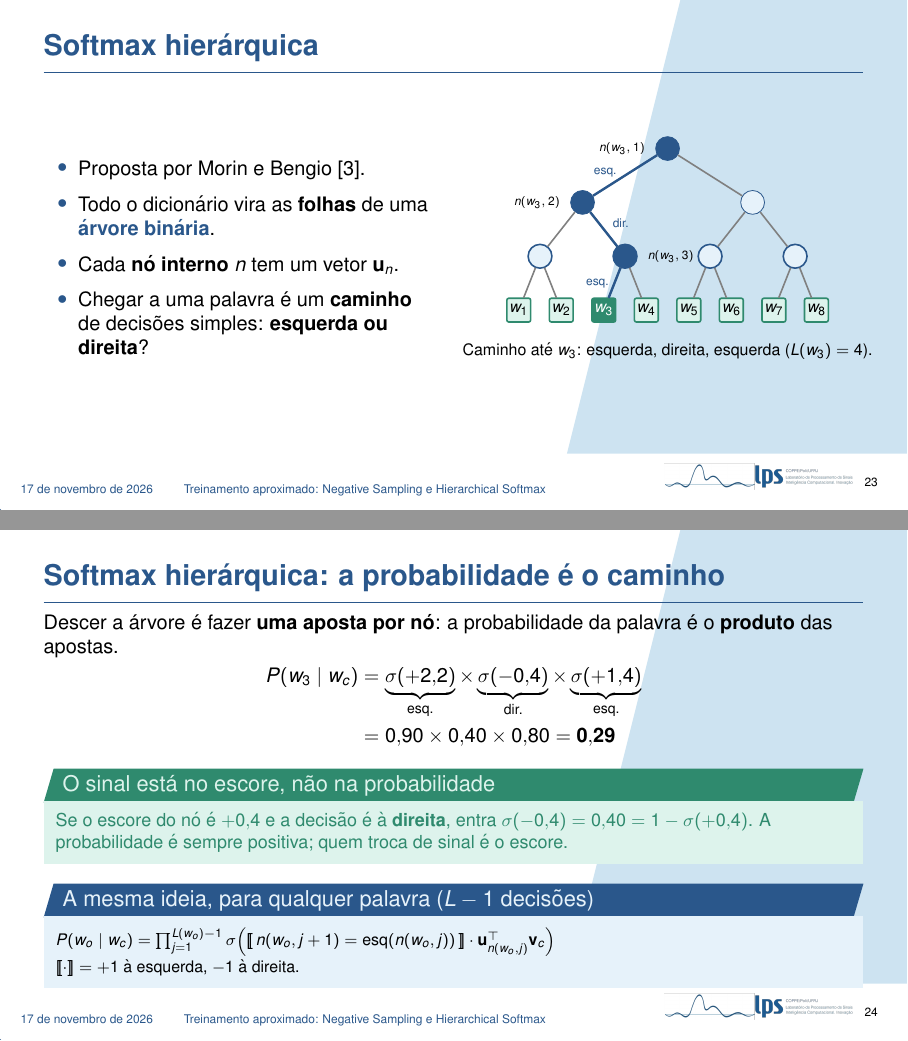
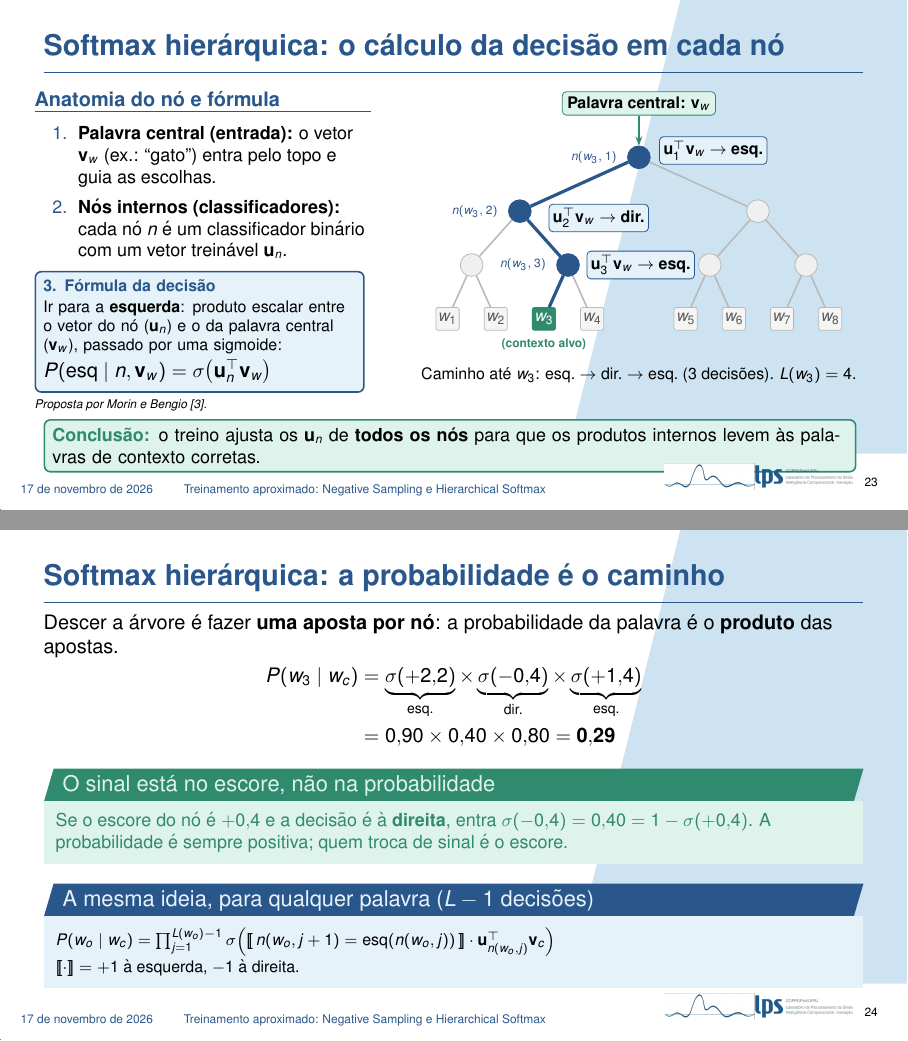
Before and after one commit to pivo1/apresentacao-nlp-v2, LaTeX slides (main.tex, which reads secoes/02_treino_aproximado.tex): pages 23 and 24 of 66, joined at a grey line. Compiled offline with pdfLaTeX.

Commit message:
Refaz o slide da softmax hierarquica explicitando o produto interno em cada no visitado
Co-Authored-By: Claude Opus 5.5 <noreply@anthropic.com>

```diff
--- a/secoes/02_treino_aproximado.tex
+++ b/secoes/02_treino_aproximado.tex
@@ -175,13 +175,3 @@
     }
 \end{frame}
 
-\begin{frame}{Softmax hierárquica}
-    \begin{columns}[c]
-        \begin{column}{0.48\textwidth}
-            \small
-            \begin{itemize}
-                \item Proposta por Morin e Bengio \cite{morin2005hierarchical}.
-                \item Todo o dicionário vira as \textbf{folhas} de uma \destaque{árvore binária}.
-                \item Cada \textbf{nó interno} $n$ tem um vetor $\uu_n$.
-                \item Chegar a uma palavra é um \textbf{caminho} de decisões simples: \textbf{esquerda ou direita}?
-            \end{itemize}
@@ -188,49 +182,89 @@
+            \vspace{3pt}
+            \footnotesize
+            \begin{enumerate}\setlength{\itemsep}{2pt}
+                \item \textbf{Palavra central (entrada):} o vetor $\vv_w$ (ex.: ``gato'') entra pelo topo e guia as escolhas.
+                \item \textbf{Nós internos (classificadores):} cada nó $n$ é um classificador binário com um vetor treinável $\uu_n$.
+            \end{enumerate}
+            \vspace{1pt}
+            \begin{tikzpicture}
+                \node[draw=dexpiBlue, fill=dexpiBlueLight, rounded corners=3pt, thick, inner sep=4pt, text width=0.93\linewidth, align=left, font=\scriptsize] {%
+                    \textbf{\color{dexpiBlue}3. Fórmula da decisão}\\[1pt]
+                    Ir para a \textbf{esquerda}: produto escalar entre o vetor do nó ($\uu_n$) e o da palavra central ($\vv_w$), passado por uma sigmoide:\\[2pt]
+                    \centering\small $P(\text{esq} \mid n, \vv_w) = \sigma\!\left(\uu_n^\top \vv_w\right)$};
+            \end{tikzpicture}
+
+            \vspace{1pt}
+            {\tiny\itshape Proposta por Morin e Bengio \cite{morin2005hierarchical}.\par}
         \end{column}
-        \begin{column}{0.50\textwidth}
+        \begin{column}{0.57\textwidth}
             \centering
             \begin{tikzpicture}[
-                inner/.style={circle, draw=dexpiBlue, fill=dexpiBlueLight, minimum size=0.42cm, inner sep=0pt},
-                onpath/.style={inner, fill=dexpiBlue},
-                leaf/.style={rectangle, rounded corners=1pt, draw=dexpiGreenDark, fill=dexpiGreenLight, minimum size=0.42cm, inner sep=1pt, font=\scriptsize},
-                target/.style={leaf, fill=dexpiGreenDark, text=white, font=\scriptsize\bfseries},
-                level 1/.style={sibling distance=3.0cm, level distance=0.95cm},
-                level 2/.style={sibling distance=1.5cm, level distance=0.95cm},
-                level 3/.style={sibling distance=0.75cm, level distance=0.95cm},
-                edge from parent/.style={draw=gray, thick}]
-                \node[onpath] (r) {}
-                    child { node[onpath] (a) {}
-                        child { node[inner] {}
-                            child { node[leaf] {$w_1$} }
-                            child { node[leaf] {$w_2$} } }
-                        child { node[onpath] (b) {}
-                            child { node[target] (t) {$w_3$} }
-                            child { node[leaf] {$w_4$} } } }
-                    child { node[inner] {}
-                        child { node[inner] {}
-                            child { node[leaf] {$w_5$} }
-                            child { node[leaf] {$w_6$} } }
-                        child { node[inner] {}
-                            child { node[leaf] {$w_7$} }
-                            child { node[leaf] {$w_8$} } } };
-                \draw[very thick, dexpiBlue] (r) -- (a) -- (b) -- (t);
-                \node[font=\tiny, left=0.05cm of r] {$n(w_3,1)$};
-                \node[font=\tiny, left=0.05cm of a] {$n(w_3,2)$};
-                \node[font=\tiny, right=0.05cm of b] {$n(w_3,3)$};
-                \node[font=\tiny, text=dexpiBlue] at ($(r)!0.5!(a)+(-0.35,0.05)$) {esq.};
-                \node[font=\tiny, text=dexpiBlue] at ($(a)!0.5!(b)+(0.3,0.1)$) {dir.};
-                \node[font=\tiny, text=dexpiBlue] at ($(b)!0.5!(t)+(-0.3,0)$) {esq.};
+                no/.style={circle, draw=gray!55, fill=gray!12, minimum size=0.4cm, inner sep=0pt},
+                caminho/.style={circle, draw=dexpiBlue, fill=dexpiBlue, minimum size=0.4cm, inner sep=0pt},
+                folha/.style={rectangle, rounded corners=1pt, draw=gray!55, fill=gray!8, text=gray!70!black, minimum size=0.4cm, inner sep=1pt, font=\scriptsize},
+                alvo/.style={folha, draw=dexpiGreenDark, fill=dexpiGreenDark, text=white, font=\scriptsize\bfseries},
+                aresta/.style={draw=gray!55, thick},
+                trilha/.style={draw=dexpiBlue, line width=1.6pt},
+                dec/.style={draw=dexpiBlue, fill=dexpiBlueLight, rounded corners=2pt, font=\scriptsize, inner sep=2pt, anchor=west},
+                rot/.style={font=\tiny, text=dexpiBlue, anchor=east}]
+                % nos internos
+                \node[caminho] (R) at (0,0) {};
+                \node[caminho] (A) at (-2.1,-0.95) {};
+                \node[no] (C) at (2.1,-0.95) {};
+                \node[no] (A1) at (-2.95,-1.9) {};
+                \node[caminho] (B) at (-1.25,-1.9) {};
+                \node[no] (C1) at (1.25,-1.9) {};
+                \node[no] (C2) at (2.95,-1.9) {};
+                % folhas
+                \foreach \i/\x in {1/-3.375, 2/-2.525, 4/-0.825, 5/0.825, 6/1.675, 7/2.525, 8/3.375}
+                    \node[folha] (w\i) at (\x,-2.85) {$w_\i$};
+                \node[alvo] (w3) at (-1.675,-2.85) {$w_3$};
+                % arestas
+                \draw[aresta] (R) -- (C);
+                \draw[aresta] (A) -- (A1);
+                \draw[aresta] (C) -- (C1);
+                \draw[aresta] (C) -- (C2);
+                \draw[aresta] (A1) -- (w1);
+                \draw[aresta] (A1) -- (w2);
+                \draw[aresta] (B) -- (w4);
+                \draw[aresta] (C1) -- (w5);
+                \draw[aresta] (C1) -- (w6);
+                \draw[aresta] (C2) -- (w7);
+                \draw[aresta] (C2) -- (w8);
+                \draw[trilha] (R) -- (A) -- (B) -- (w3);
+                % entrada: palavra central
+                \node[draw=dexpiGreenDark, fill=dexpiGreenLight, rounded corners=2pt, font=\scriptsize, inner sep=2.5pt] (in) at (0,0.95) {\textbf{Palavra central:} $\vv_w$};
+                \draw[-{Stealth[length=1.6mm]}, thick, dexpiGreenDark] (in.south) -- (R.north);
+                % decisao em cada no visitado
+                \node[dec] at ($(R.east)+(0.15,0.12)$) {$\uu_1^\top \vv_w$ $\rightarrow$ \textbf{esq.}};
+                \node[dec] at ($(A.east)+(0.3,-0.12)$) {$\uu_2^\top \vv_w$ $\rightarrow$ \textbf{dir.}};
+                \node[dec] at ($(B.east)+(0.12,0)$) {$\uu_3^\top \vv_w$ $\rightarrow$ \textbf{esq.}};
+                % rotulos dos nos
+                \node[rot] at ($(R.west)+(-0.05,0)$) {$n(w_3,1)$};
+                \node[rot] at ($(A.west)+(-0.05,0)$) {$n(w_3,2)$};
+                \node[rot] at ($(B.west)+(-0.05,0)$) {$n(w_3,3)$};
+                % alvo
+                \node[font=\tiny\bfseries, text=dexpiGreenDark, anchor=north] at (w3.south) {(contexto alvo)};
             \end{tikzpicture}
 
-            \vspace{0.1cm}
-            {\scriptsize Caminho até $w_3$: esquerda, direita, esquerda ($L(w_3) = 4$).}
+            \vspace{2pt}
+            {\scriptsize Caminho até $w_3$: esq.\ $\rightarrow$ dir.\ $\rightarrow$ esq.\ (3 decisões). $L(w_3) = 4$.\par}
         \end{column}
     \end{columns}
 
+    \vspace{0.1cm}
+    \begin{tikzpicture}
+        \node[draw=dexpiGreenDark, fill=dexpiGreenLight, rounded corners=3pt, thick, inner sep=4pt, text width=0.97\textwidth, align=left, font=\footnotesize] {%
+            \textbf{\color{dexpiGreenDark}Conclusão:} o treino ajusta os $\uu_n$ de \textbf{todos os nós} para que os produtos internos levem às palavras de contexto corretas.};
+    \end{tikzpicture}
+
     \note{
-        A segunda aproximação é a softmax hierárquica. Aqui a ideia é outra: organizamos todo o dicionário como as folhas de uma árvore binária. No desenho, o vocabulário tem 8 palavras, de $w_1$ a $w_8$, e cada uma é uma folha.
-        Os nós internos, os círculos, não são palavras: cada um tem o seu próprio vetor $\uu_n$, que é aprendido no treino.
-        Para chegar a uma palavra, saímos da raiz e, em cada nó, tomamos uma decisão simples de sim ou não: ir para a esquerda ou para a direita. Para chegar a $w_3$, o caminho destacado é: esquerda, direita, esquerda.
-        A notação: $L(w)$ é o número de nós no caminho da raiz até a folha $w$, contando a raiz e a própria folha. Para $w_3$, $L = 4$. E $n(w, j)$ é o $j$-ésimo nó desse caminho; a raiz é $n(w_3, 1)$.
+        A segunda aproximação é a softmax hierárquica, proposta por Morin e Bengio. Todo o dicionário vira as folhas de uma árvore binária: no desenho, 8 palavras, de $w_1$ a $w_8$.
+        Comecem pelo topo. A palavra central, por exemplo ``gato'', entra com o seu vetor $\vv_w$. É ela que guia todas as escolhas.
+        Os nós internos, os círculos, não são palavras. Cada nó é um pequeno classificador binário, com o seu próprio vetor treinável $\uu_n$. A decisão em cada nó é sempre a mesma conta: o produto escalar entre o vetor do nó e o vetor da palavra central, passado por uma sigmoide. O resultado é a probabilidade de ir para a esquerda.
+        Para chegar a $w_3$, o caminho destacado em azul passa por três nós. Na raiz, $n(w_3, 1)$, a conta é $\uu_1^\top \vv_w$ e a decisão é esquerda. No segundo nó, $\uu_2^\top \vv_w$, direita. No terceiro, $\uu_3^\top \vv_w$, esquerda de novo, e chegamos à folha $w_3$, a palavra de contexto que queríamos.
+        A notação do livro: $L(w)$ é o número de nós no caminho da raiz até a folha, contando a raiz e a própria folha. Para $w_3$, $L = 4$, e são 3 decisões.
+        No treino, ajustamos os vetores $\uu_n$ de todos os nós, para que esses produtos internos levem consistentemente às palavras de contexto corretas.
     }
 \end{frame}
 
```
Also changed, not shown: secoes/02_treino_aproximado.tex (4 more changed lines).
